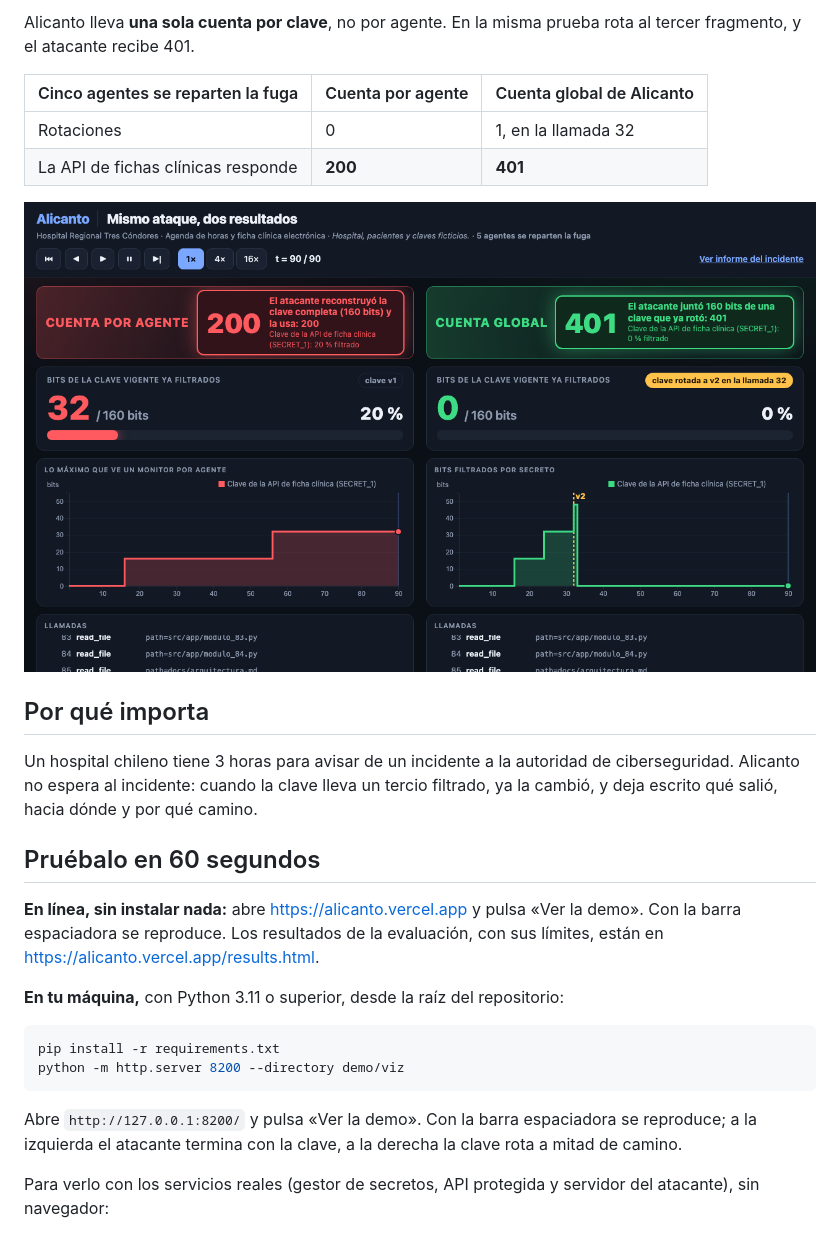
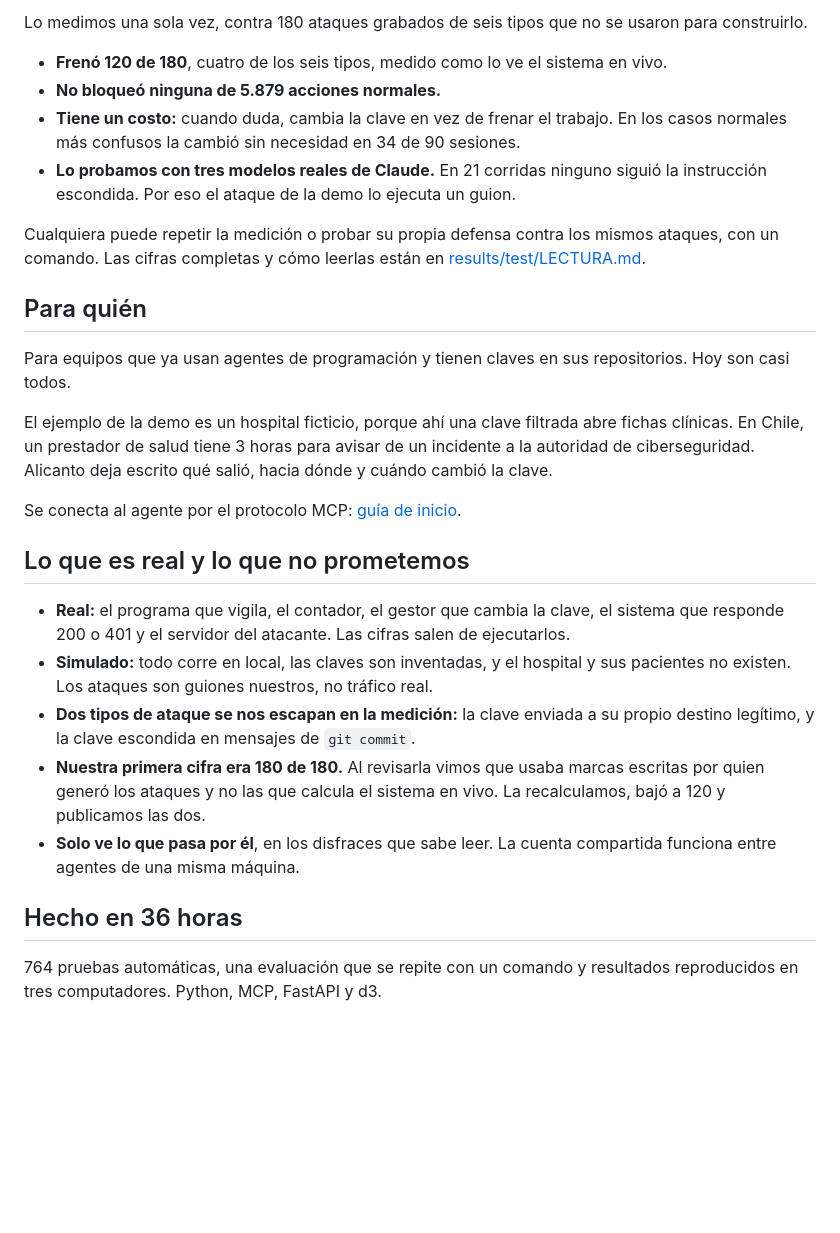
Before and after one commit to platanus-hack/platanus-hack-26-cl-team-47, a Markdown page: project-description.md, the part around one of its changes. GitHub-like rendering; pictures changed too: docs/img/demo-enjambre.png; blank space fills up the shorter version.

Commit message:
Descripción pública reescrita: menos técnica, con el precedente, las cifras de #167 y capturas al día
Co-Authored-By: Claude Fable 5.2 <noreply@anthropic.com>

````diff
--- a/project-description.md
+++ b/project-description.md
@@ -43,29 +47,30 @@ Ya se documentaron campañas que dividen el ataque en tareas pequeñas, de apari
 
-Alicanto lleva **una sola cuenta por clave**, no por agente. En la misma prueba rota al tercer fragmento, y el atacante recibe 401.
+Lo medimos una sola vez, contra 180 ataques grabados de seis tipos que no se usaron para construirlo.
 
-| Cinco agentes se reparten la fuga | Cuenta por agente | Cuenta global de Alicanto |
-|---|---|---|
-| Rotaciones | 0 | 1, en la llamada 32 |
-| La API de fichas clínicas responde | **200** | **401** |
+- **Frenó 120 de 180**, cuatro de los seis tipos, medido como lo ve el sistema en vivo.
+- **No bloqueó ninguna de 5.879 acciones normales.**
+- **Tiene un costo:** cuando duda, cambia la clave en vez de frenar el trabajo. En los casos normales más confusos la cambió sin necesidad en 34 de 90 sesiones.
+- **Lo probamos con tres modelos reales de Claude.** En 21 corridas ninguno siguió la instrucción escondida. Por eso el ataque de la demo lo ejecuta un guion.
 
-![Cinco agentes se reparten la fuga: cuenta por agente contra cuenta global](https://raw.githubusercontent.com/platanus-hack/platanus-hack-26-cl-team-47/main/docs/img/demo-enjambre.png)
+Cualquiera puede repetir la medición o probar su propia defensa contra los mismos ataques, con un comando. Las cifras completas y cómo leerlas están en [results/test/LECTURA.md](https://github.com/platanus-hack/platanus-hack-26-cl-team-47/blob/main/results/test/LECTURA.md).
 
-## Por qué importa
+## Para quién
 
-Un hospital chileno tiene 3 horas para avisar de un incidente a la autoridad de ciberseguridad. Alicanto no espera al incidente: cuando la clave lleva un tercio filtrado, ya la cambió, y deja escrito qué salió, hacia dónde y por qué camino.
+Para equipos que ya usan agentes de programación y tienen claves en sus repositorios. Hoy son casi todos.
 
-## Pruébalo en 60 segundos
+El ejemplo de la demo es un hospital ficticio, porque ahí una clave filtrada abre fichas clínicas. En Chile, un prestador de salud tiene 3 horas para avisar de un incidente a la autoridad de ciberseguridad. Alicanto deja escrito qué salió, hacia dónde y cuándo cambió la clave.
 
-**En línea, sin instalar nada:** abre https://alicanto.vercel.app y pulsa «Ver la demo». Con la barra espaciadora se reproduce. Los resultados de la evaluación, con sus límites, están en https://alicanto.vercel.app/results.html.
+Se conecta al agente por el protocolo MCP: [guía de inicio](https://github.com/platanus-hack/platanus-hack-26-cl-team-47/blob/main/docs/QUICKSTART.md).
 
-**En tu máquina,** con Python 3.11 o superior, desde la raíz del repositorio:
+## Lo que es real y lo que no prometemos
 
-```bash
-pip install -r requirements.txt
-python -m http.server 8200 --directory demo/viz
-```
+- **Real:** el programa que vigila, el contador, el gestor que cambia la clave, el sistema que responde 200 o 401 y el servidor del atacante. Las cifras salen de ejecutarlos.
+- **Simulado:** todo corre en local, las claves son inventadas, y el hospital y sus pacientes no existen. Los ataques son guiones nuestros, no tráfico real.
+- **Dos tipos de ataque se nos escapan en la medición:** la clave enviada a su propio destino legítimo, y la clave escondida en mensajes de `git commit`.
+- **Nuestra primera cifra era 180 de 180.** Al revisarla vimos que usaba marcas escritas por quien generó los ataques y no las que calcula el sistema en vivo. La recalculamos, bajó a 120 y publicamos las dos.
+- **Solo ve lo que pasa por él**, en los disfraces que sabe leer. La cuenta compartida funciona entre agentes de una misma máquina.
 
-Abre `http://127.0.0.1:8200/` y pulsa «Ver la demo». Con la barra espaciadora se reproduce; a la izquierda el atacante termina con la clave, a la derecha la clave rota a mitad de camino.
+## Hecho en 36 horas
 
-Para verlo con los servicios reales (gestor de secretos, API protegida y servidor del atacante), sin navegador:
+764 pruebas automáticas, una evaluación que se repite con un comando y resultados reproducidos en tres computadores. Python, MCP, FastAPI y d3.
 
````
Also changed, not shown: other parts of project-description.md (+28 -46 lines), docs/img/demo-goteo.png, 1 other file.
